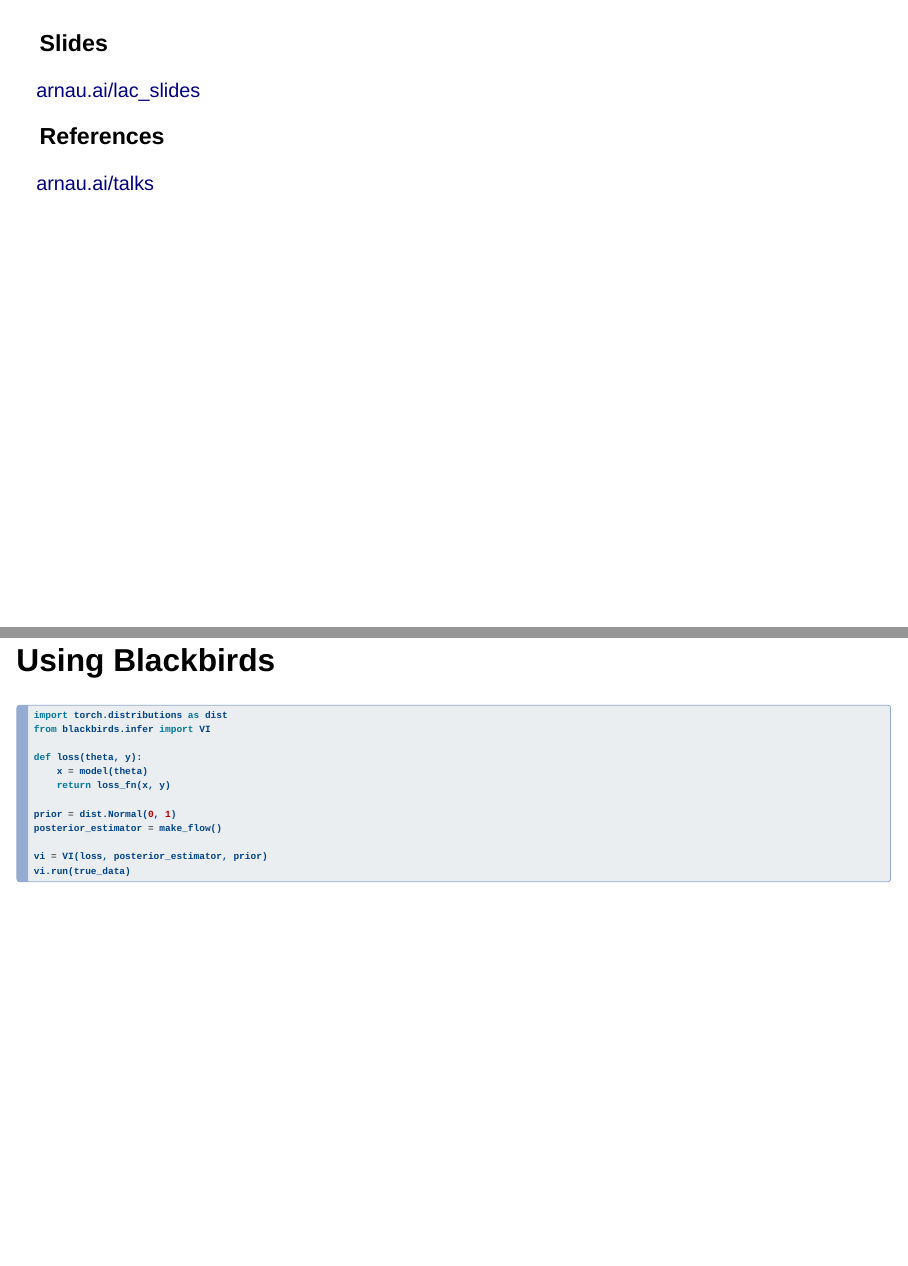
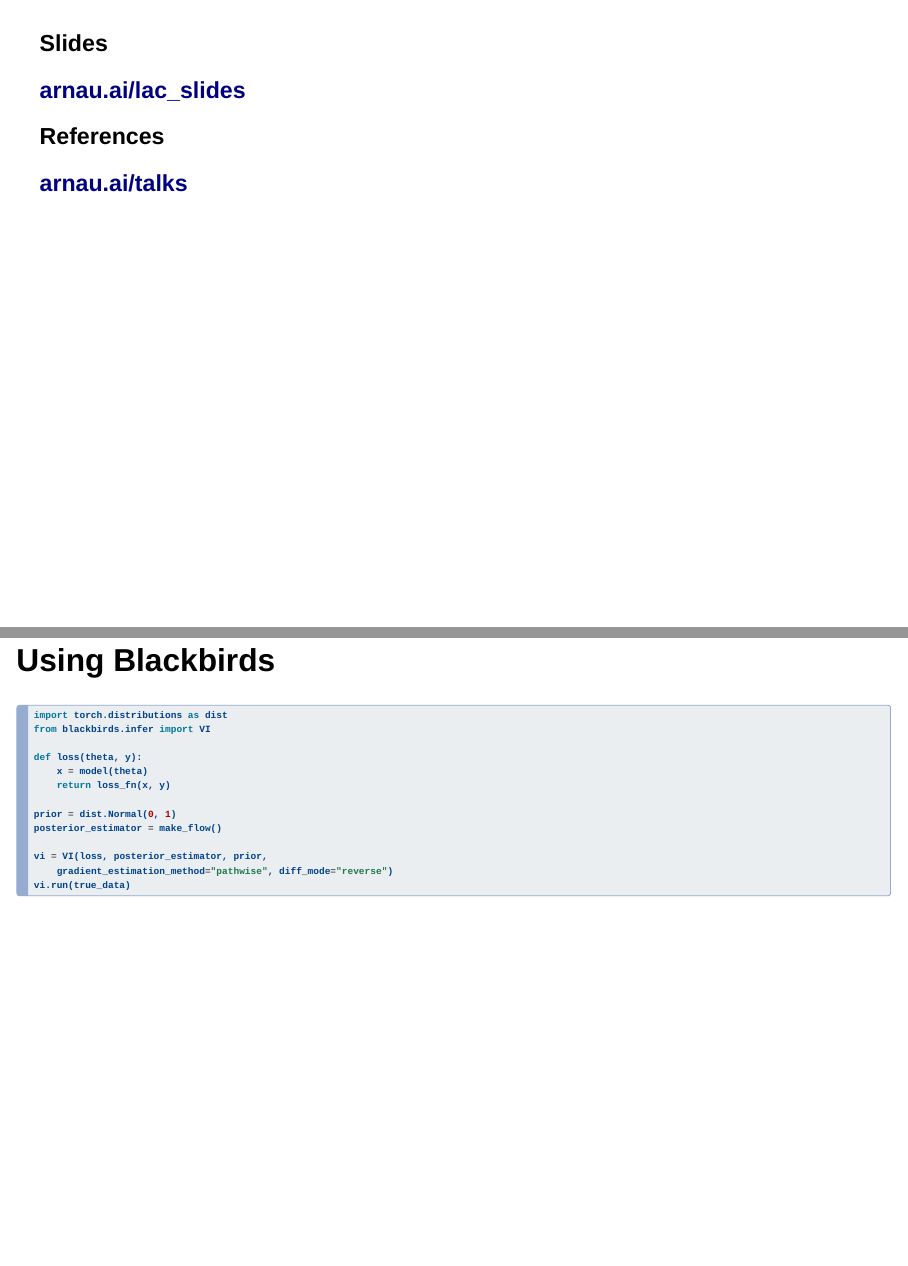
Before and after one commit to arnauqb/lac_slides, a Quarto document (index.qmd): pages 8 and 37 of 39, joined at a grey line. Rendered offline with R 4.5, knitr and Pandoc in place of Quarto, with nearby package versions; drawn as Slidy slides in place of the format the file asks for; some code elsewhere in the file could not run offline.

Commit message:
forward vi

````diff
--- a/index.qmd
+++ b/index.qmd
@@ -109,11 +109,11 @@ Differentiable ABM tutorial @ AAMAS 2024 (NZ)
 
 ### Slides
 
-[arnau.ai/lac_slides](arnau.ai/lac_slides)
+### [arnau.ai/lac_slides](arnau.ai/lac_slides)
 
 ### References
 
-[arnau.ai/talks](arnau.ai/talks)
+### [arnau.ai/talks](arnau.ai/talks)
 
 
 
@@ -880,7 +880,8 @@ def loss(theta, y):
 prior = dist.Normal(0, 1)
 posterior_estimator = make_flow()
 
-vi = VI(loss, posterior_estimator, prior)
+vi = VI(loss, posterior_estimator, prior,
+    gradient_estimation_method="pathwise", diff_mode="reverse")
 vi.run(true_data)
 ```
 
````
Also changed, not shown: filename.svg, index.html.
